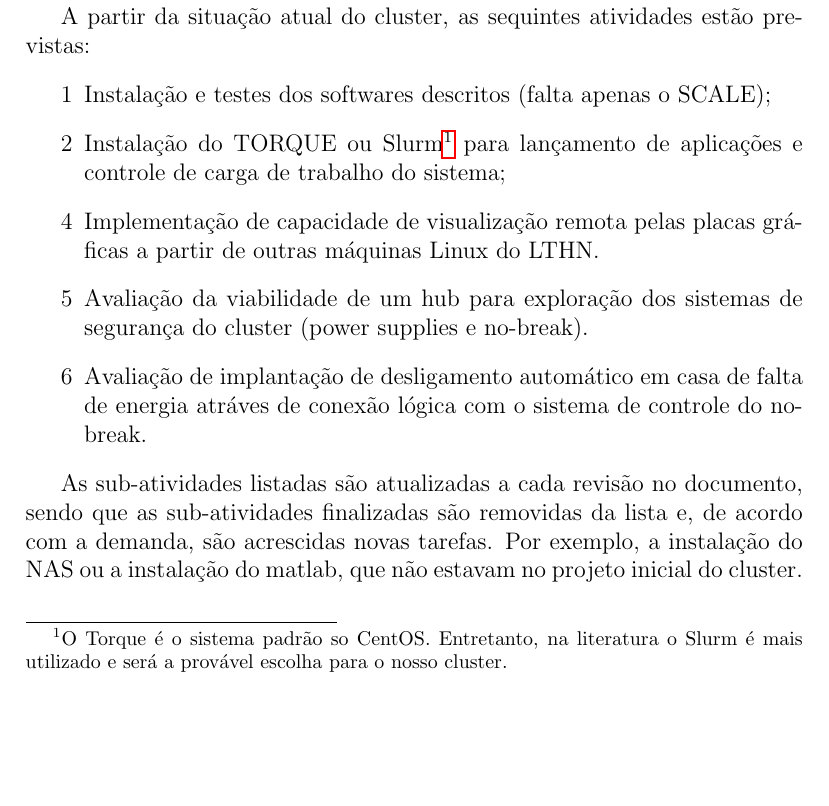
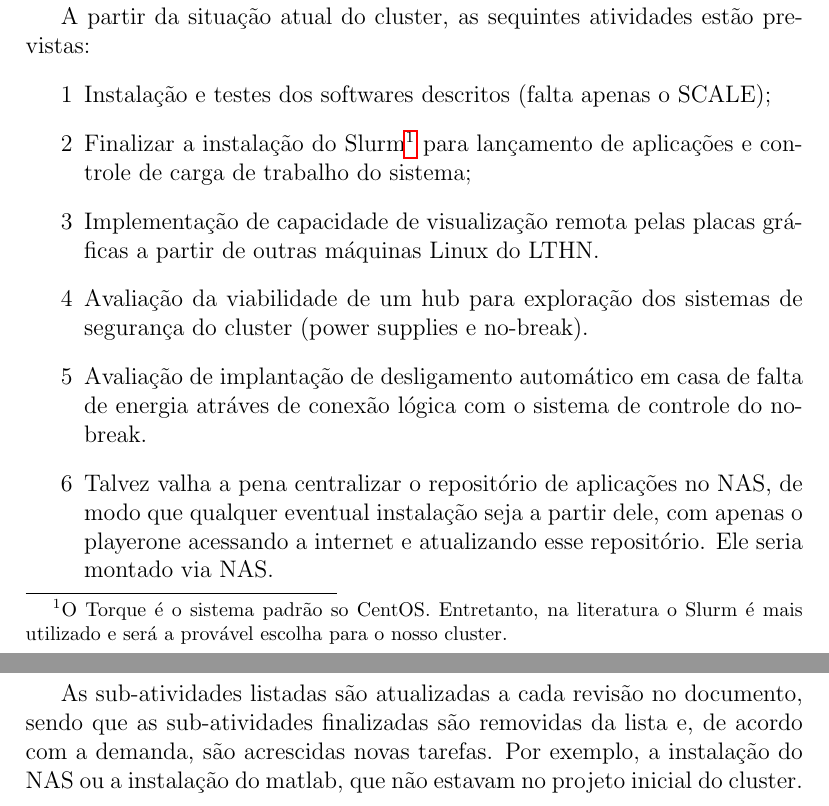
Before and after one commit to vitorvas/plans, a LaTeX document (plans.tex, which reads cluster.tex): part of page 7 of 23 before the commit and two parts of pages 7 and 8 of 23 after it, the two joined at a grey line, cut so that both start at the same text, the shorter picture padded with empty space. Compiled offline with pdfLaTeX.

Commit message:
Início da instalação do slurm.

```diff
--- a/cluster.tex
+++ b/cluster.tex
@@ -45,11 +45,12 @@ A partir da situação atual do cluster, as sequintes atividades estão prevista
 %	de contas de usuários e diminuir o volume de dados de chaves armazenadas em
 %	um diretório \texttt{/home} compartilhado\footnote{"As configurações do \textit{host based authentication} falharam. Mais esforços serão empregados até um limite de tempo razoável. No entanto, caso o problema persista, será utilizada a solução atual com chaves públicas e primárias por usuário. Esta solução torna mais custosa a criação de contas de usuários, mas está funcional.};
 	\item[1] Instalação e testes dos softwares descritos (falta apenas o SCALE);
-	\item[2] Instalação do TORQUE ou Slurm\footnote{O Torque é o sistema padrão so CentOS. Entretanto, na literatura o Slurm é mais utilizado e será a provável escolha para o nosso cluster.} para lançamento de aplicações e controle de
+	\item[2] Finalizar a instalação do Slurm\footnote{O Torque é o sistema padrão so CentOS. Entretanto, na literatura o Slurm é mais utilizado e será a provável escolha para o nosso cluster.} para lançamento de aplicações e controle de
 	carga de trabalho do sistema;
-	\item[4] Implementação de capacidade de visualização remota pelas placas gráficas a partir de outras máquinas Linux do LTHN.
-	\item[5] Avaliação da viabilidade de um hub para exploração dos sistemas de segurança do cluster (power supplies e no-break).
-	\item[6] Avaliação de implantação de desligamento automático em casa de falta de energia atráves de conexão lógica com o sistema de controle do no-break.
+	\item[3] Implementação de capacidade de visualização remota pelas placas gráficas a partir de outras máquinas Linux do LTHN.
+	\item[4] Avaliação da viabilidade de um hub para exploração dos sistemas de segurança do cluster (power supplies e no-break).
+	\item[5] Avaliação de implantação de desligamento automático em casa de falta de energia atráves de conexão lógica com o sistema de controle do no-break.
+	\item[6] Talvez valha a pena centralizar o repositório de aplicações no NAS, de modo que qualquer eventual instalação seja a partir dele, com apenas o playerone acessando a internet e atualizando esse repositório. Ele seria montado via NAS.
 \end{itemize}
 
 As sub-atividades listadas são atualizadas a cada revisão no documento, sendo que
```
